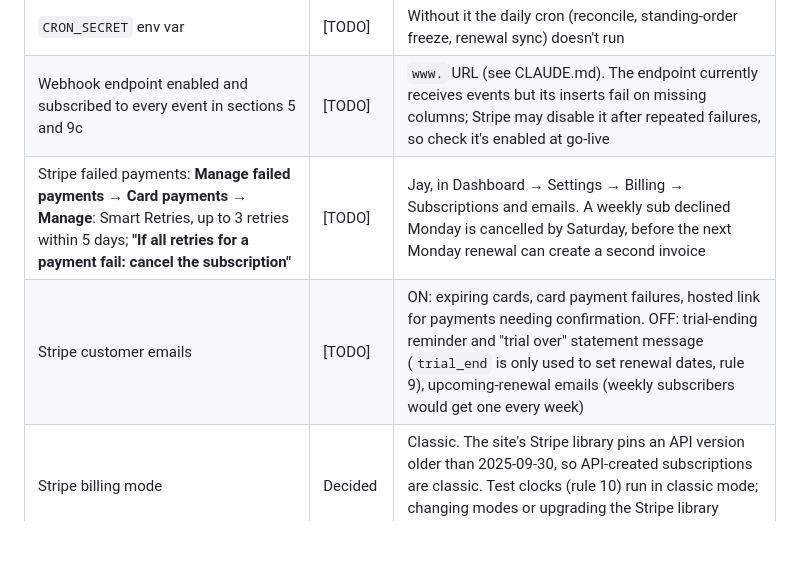
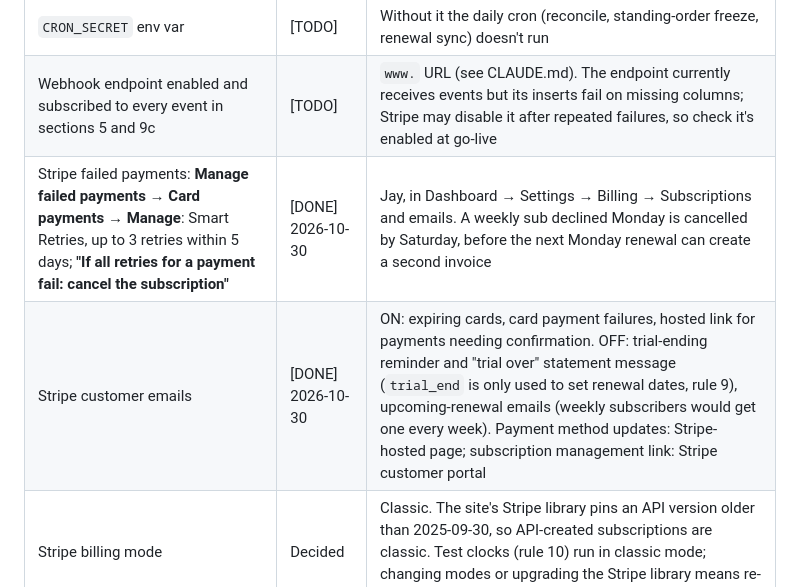
Before and after one commit to justinrush9/justbread-site, a Markdown page: SPEC.md, the part around the change. Drawn GitHub-style; blank space fills up the shorter version.

Commit message:
SPEC: Stripe failed-payment and email settings done
Co-Authored-By: Claude Opus 5.5 <noreply@anthropic.com>
Claude-Session: https://claude.ai/code/session_01YL6cW2RLpn1YNpmF1rkD1a

```diff
--- a/SPEC.md
+++ b/SPEC.md
@@ -75,8 +75,8 @@ These are decided. Everything else in this spec follows from them.
 | Schema in section 12 applied | [TODO] | Run once at go-live |
 | `CRON_SECRET` env var | [TODO] | Without it the daily cron (reconcile, standing-order freeze, renewal sync) doesn't run |
 | Webhook endpoint enabled and subscribed to every event in sections 5 and 9c | [TODO] | `www.` URL (see CLAUDE.md). The endpoint currently receives events but its inserts fail on missing columns; Stripe may disable it after repeated failures, so check it's enabled at go-live |
-| Stripe failed payments: **Manage failed payments → Card payments → Manage**: Smart Retries, up to 3 retries within 5 days; **"If all retries for a payment fail: cancel the subscription"** | [TODO] | Jay, in Dashboard → Settings → Billing → Subscriptions and emails. A weekly sub declined Monday is cancelled by Saturday, before the next Monday renewal can create a second invoice |
-| Stripe customer emails | [TODO] | ON: expiring cards, card payment failures, hosted link for payments needing confirmation. OFF: trial-ending reminder and "trial over" statement message (`trial_end` is only used to set renewal dates, rule 9), upcoming-renewal emails (weekly subscribers would get one every week) |
+| Stripe failed payments: **Manage failed payments → Card payments → Manage**: Smart Retries, up to 3 retries within 5 days; **"If all retries for a payment fail: cancel the subscription"** | [DONE] 2026-10-30 | Jay, in Dashboard → Settings → Billing → Subscriptions and emails. A weekly sub declined Monday is cancelled by Saturday, before the next Monday renewal can create a second invoice |
+| Stripe customer emails | [DONE] 2026-10-30 | ON: expiring cards, card payment failures, hosted link for payments needing confirmation. OFF: trial-ending reminder and "trial over" statement message (`trial_end` is only used to set renewal dates, rule 9), upcoming-renewal emails (weekly subscribers would get one every week). Payment method updates: Stripe-hosted page; subscription management link: Stripe customer portal |
 | Stripe billing mode | Decided | Classic. The site's Stripe library pins an API version older than 2025-09-30, so API-created subscriptions are classic. Test clocks (rule 10) run in classic mode; changing modes or upgrading the Stripe library means re-running them |
 | Legacy $35/mo every-other-week subs moved to current prices | Partly done | Jessica and Toni still pending; see CLAUDE.md |
 
```
